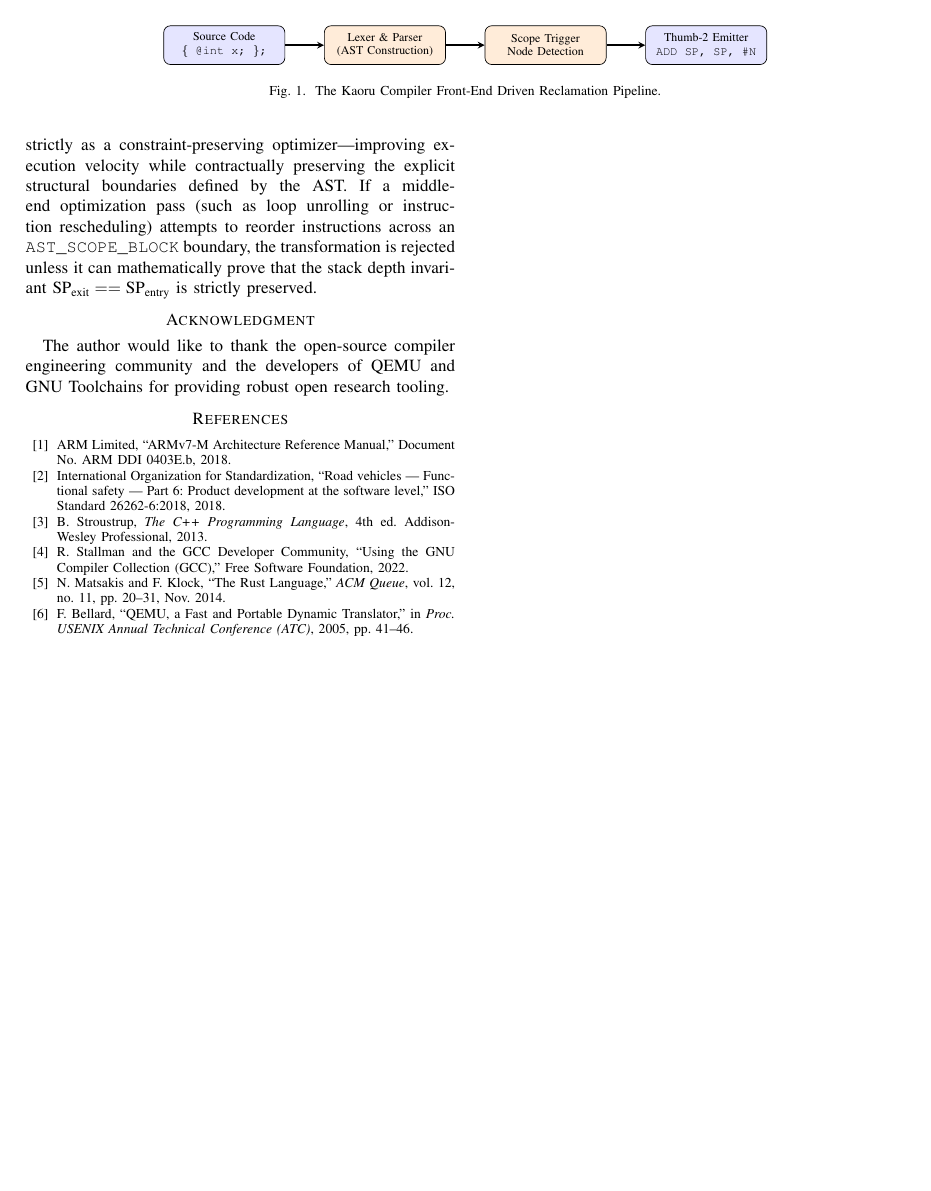
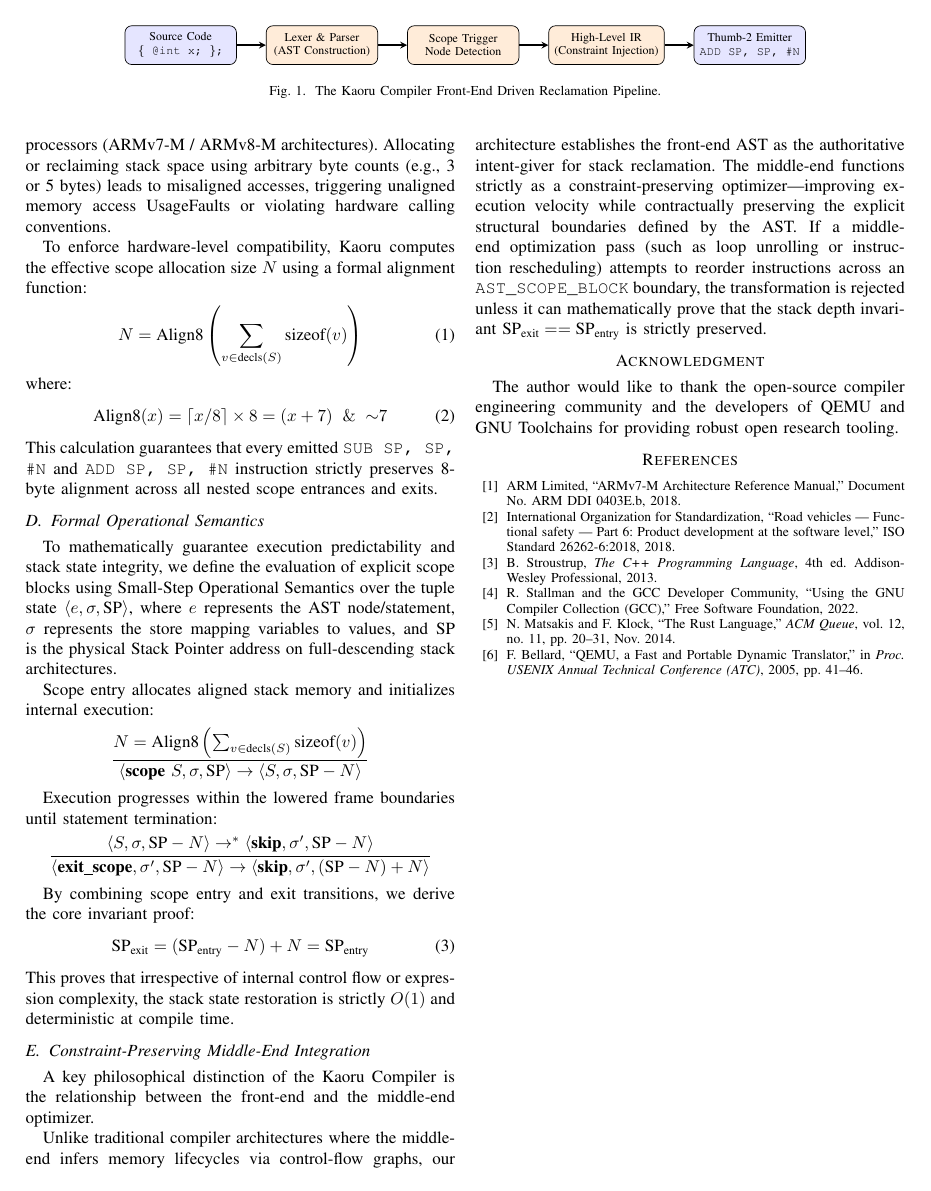
Before and after one commit to marlovbaloon/Kaoru-compiler-and-Marlov-language, a LaTeX paper (main.tex): page 3 of 3. Compiled offline with pdfLaTeX; a missing font is replaced by an installed copy or a similar font; a LaTeX package or settings file that is missing is left out.

Commit message:
Update main.tex

```diff
--- a/main.tex
+++ b/main.tex
@@ -86,20 +86,22 @@ Back-end compiler optimizations, such as GCC's stack slot coloring, analyze vari
 \centering
 \begin{tikzpicture}[node distance=0.8cm, auto, >=latex']
     % Styles
-    \tikzstyle{block} = [draw, fill=blue!10, rectangle, minimum height=0.8cm, minimum width=2.5cm, rounded corners, align=center, font=\scriptsize]
-    \tikzstyle{astblock} = [draw, fill=orange!15, rectangle, minimum height=0.8cm, minimum width=2.5cm, rounded corners, align=center, font=\scriptsize]
+    \tikzstyle{block} = [draw, fill=blue!10, rectangle, minimum height=0.8cm, minimum width=2.3cm, rounded corners, align=center, font=\scriptsize]
+    \tikzstyle{astblock} = [draw, fill=orange!15, rectangle, minimum height=0.8cm, minimum width=2.3cm, rounded corners, align=center, font=\scriptsize]
     \tikzstyle{arrow} = [thick,->,>=stealth]
 
     % Nodes
     \node [block] (source) {Source Code\\{\texttt{\{ @int x; \};}}};
-    \node [astblock, right=0.8cm of source] (parser) {Lexer \& Parser\\(AST Construction)};
-    \node [astblock, right=0.8cm of parser] (ast) {Scope Trigger\\Node Detection};
-    \node [block, right=0.8cm of ast] (emitter) {Thumb-2 Emitter\\{\texttt{ADD SP, SP, \#N}}};
+    \node [astblock, right=0.6cm of source] (parser) {Lexer \& Parser\\(AST Construction)};
+    \node [astblock, right=0.6cm of parser] (ast) {Scope Trigger\\Node Detection};
+    \node [astblock, right=0.6cm of ast] (ir) {High-Level IR\\(Constraint Injection)};
+    \node [block, right=0.6cm of ir] (emitter) {Thumb-2 Emitter\\{\texttt{ADD SP, SP, \#N}}};
 
     % Paths
     \draw [arrow] (source) -- (parser);
     \draw [arrow] (parser) -- (ast);
-    \draw [arrow] (ast) -- (emitter);
+    \draw [arrow] (ast) -- (ir);
+    \draw [arrow] (ir) -- (emitter);
 \end{tikzpicture}
 \caption{The Kaoru Compiler Front-End Driven Reclamation Pipeline.}
 \label{fig:pipeline}
@@ -135,11 +148,33 @@ Upon parsing the inner scope opening brace \texttt{\{}, the compiler calculates
+The ARM Architecture Procedure Call Standard (AAPCS) enforces a strict \textbf{8-byte stack alignment invariant} at public interface boundaries and during execution on ARM Cortex-M processors (ARMv7-M / ARMv8-M architectures). Allocating or reclaiming stack space using arbitrary byte counts (e.g., 3 or 5 bytes) leads to misaligned accesses, triggering unaligned memory access UsageFaults or violating hardware calling conventions.
+
+To enforce hardware-level compatibility, Kaoru computes the effective scope allocation size $N$ using a formal alignment function:
 \begin{equation}
-\text{\texttt{SUB SP, SP, \#8}}
+N = \text{Align8}\left( \sum_{v \in \text{decls}(S)} \text{sizeof}(v) \right)
 \end{equation}
-When the parser encounters the scope termination symbol \texttt{\};}, the \texttt{AST\_SCOPE\_BLOCK} node forces the code generator to immediately emit the corresponding stack reclamation instruction:
+where:
 \begin{equation}
-\text{\texttt{ADD SP, SP, \#8}}
+\text{Align8}(x) = \lceil x / 8 \rceil \times 8 = (x + 7) \ \mathbin{\&} \ \mathord{\sim} 7
 \end{equation}
-This direct mapping ensures that the stack space allocated for variables $x$ and $y$ is reclaimed immediately at the lexical boundary, rather than remaining allocated for the entire duration of \texttt{process\_data()}.
+This calculation guarantees that every emitted \texttt{SUB SP, SP, \#N} and \texttt{ADD SP, SP, \#N} instruction strictly preserves 8-byte alignment across all nested scope entrances and exits.
+
+\subsection{Formal Operational Semantics}
+To mathematically guarantee execution predictability and stack state integrity, we define the evaluation of explicit scope blocks using Small-Step Operational Semantics over the tuple state $\langle e, \sigma, \text{SP} \rangle$, where $e$ represents the AST node/statement, $\sigma$ represents the store mapping variables to values, and $\text{SP}$ is the physical Stack Pointer address on full-descending stack architectures.
+
+Scope entry allocates aligned stack memory and initializes internal execution:
+\[
+\frac{N = \text{Align8}\left(\sum_{v \in \text{decls}(S)} \text{sizeof}(v)\right)}{\langle \text{\textbf{scope}}\ S, \sigma, \text{SP} \rangle \to \langle S, \sigma, \text{SP} - N \rangle}
+\]
+
+Execution progresses within the lowered frame boundaries until statement termination:
+\[
+\frac{\langle S, \sigma, \text{SP} - N \rangle \to^* \langle \text{\textbf{skip}}, \sigma', \text{SP} - N \rangle}{\langle \text{\textbf{exit\_scope}}, \sigma', \text{SP} - N \rangle \to \langle \text{\textbf{skip}}, \sigma', (\text{SP} - N) + N \rangle}
+\]
+
+By combining scope entry and exit transitions, we derive the core invariant proof:
+\begin{equation}
+\text{SP}_{\text{exit}} = (\text{SP}_{\text{entry}} - N) + N = \text{SP}_{\text{entry}}
+\end{equation}
+This proves that irrespective of internal control flow or expression complexity, the stack state restoration is strictly $O(1)$ and deterministic at compile time.
 
 \subsection{Constraint-Preserving Middle-End Integration}
 A key philosophical distinction of the Kaoru Compiler is the relationship between the front-end and the middle-end optimizer.
```
Also changed, not shown: main.tex (31 more changed lines).
